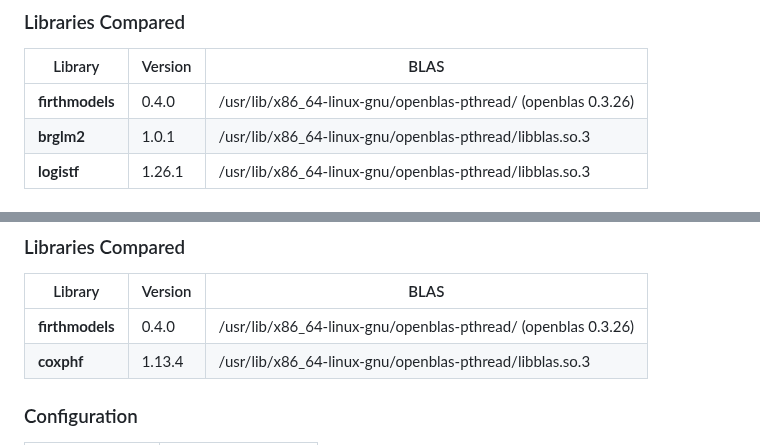
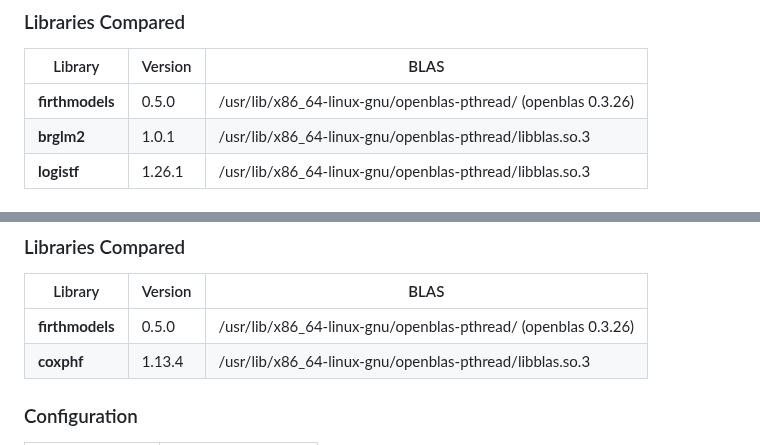
Before and after one commit to jzluo/firthmodels, a Markdown page: benchmarks/README.md, 2 parts joined by grey strips. Rendered like a GitHub page.

Commit message:
bump version to 0.5.0

```diff
--- a/benchmarks/README.md
+++ b/benchmarks/README.md
@@ -27,7 +27,7 @@ for Firth-penalized logistic regression.
 
 | Library | Version | BLAS |
 |---------|---------|------|
-| **firthmodels** | 0.4.0 | /usr/lib/x86_64-linux-gnu/openblas-pthread/ (openblas 0.3.26) |
+| **firthmodels** | 0.5.0 | /usr/lib/x86_64-linux-gnu/openblas-pthread/ (openblas 0.3.26) |
 | **brglm2** | 1.0.1 | /usr/lib/x86_64-linux-gnu/openblas-pthread/libblas.so.3 |
 | **logistf** | 1.26.1 | /usr/lib/x86_64-linux-gnu/openblas-pthread/libblas.so.3 |
 
@@ -97,7 +97,7 @@ for Firth-penalized Cox proportional hazards regression.
 
 | Library | Version | BLAS |
 |---------|---------|------|
-| **firthmodels** | 0.4.0 | /usr/lib/x86_64-linux-gnu/openblas-pthread/ (openblas 0.3.26) |
+| **firthmodels** | 0.5.0 | /usr/lib/x86_64-linux-gnu/openblas-pthread/ (openblas 0.3.26) |
 | **coxphf** | 1.13.4 | /usr/lib/x86_64-linux-gnu/openblas-pthread/libblas.so.3 |
 
 ### Configuration
```
Also changed, not shown: benchmarks/cox_results.png, benchmarks/logistic_results.png, 3 other files.
